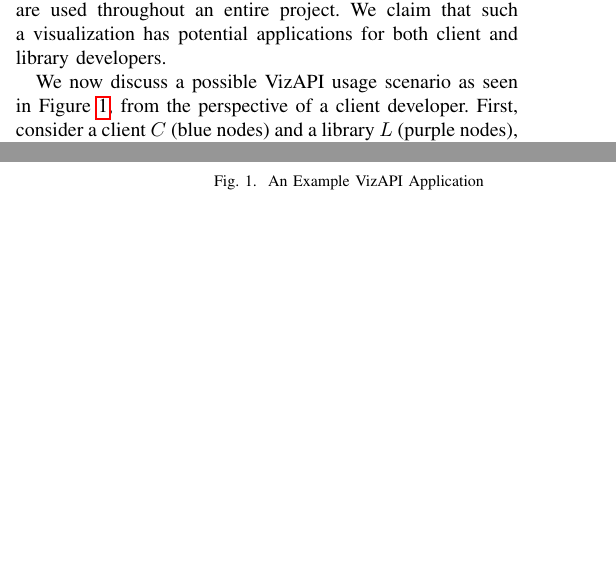
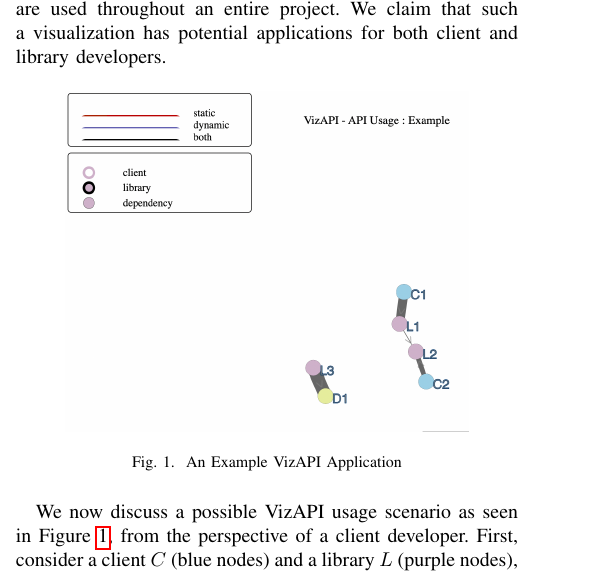
Before and after one commit to patricklam/22.vissoft.api-surface-usage, a LaTeX paper (main.tex, which reads introduction.tex): two parts of the columns of pages 1 and 2 of 6 before the commit and part of one column of page 1 of 5 after it, the two joined at a grey line, cut so that both start at the same text, the shorter picture padded with empty space. Compiled offline with pdfLaTeX; a missing font is replaced by an installed copy or a similar font; a LaTeX package or settings file that is missing is left out.

Commit message:
fix booboo

```diff
--- a/introduction.tex
+++ b/introduction.tex
@@ -11,11 +11,11 @@ In all programming environments that we are familiar with, a client developer's
 
 \begin{figure}[h]
 \begin{center}
-\includegraphics[width=9cm,height=6cm]{images/intro-example.png}
+\includegraphics[height=6cm]{images/intro-example.png}
 \caption{An Example VizAPI Application}
 \label{fig:example}
 \end{center}
-\end{figure*}
+\end{figure}
 
 
 We now discuss a possible VizAPI usage scenario as seen in Figure~\ref{fig:example}, from the perspective of a client developer. First, consider a client $C$ (blue nodes) and a library $L$ (purple nodes), in the context of plain Java. Library $L$ has packages $L_1$, $L_2$, and $L_3$. $C$ calls into $L_1$ and $L_2$. Internally, within $L$, $L_1$ and $L_2$ call into each other, but not into $L_3$. The VizAPI result, with no edges from $C$ directly to $L_3$, allows a developer to conclude that breaking changes in $L_3$ will not affect $C$. Also, if only $L_3$ uses an external dependency $D$ (yellow node), then we know that $C$ will not need $D$ to be on its classpath.
```
Also changed, not shown: images/intro-example.png.
